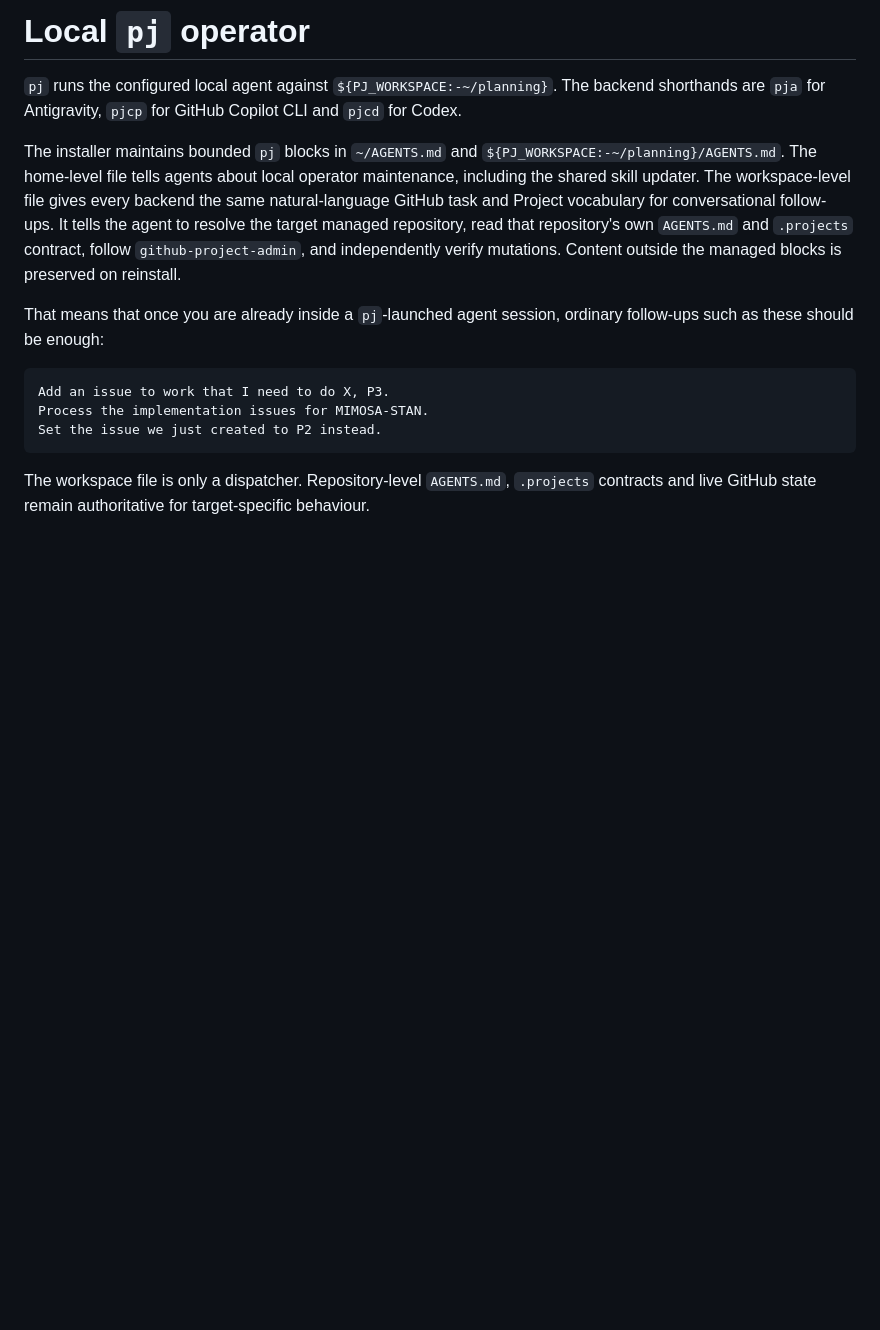
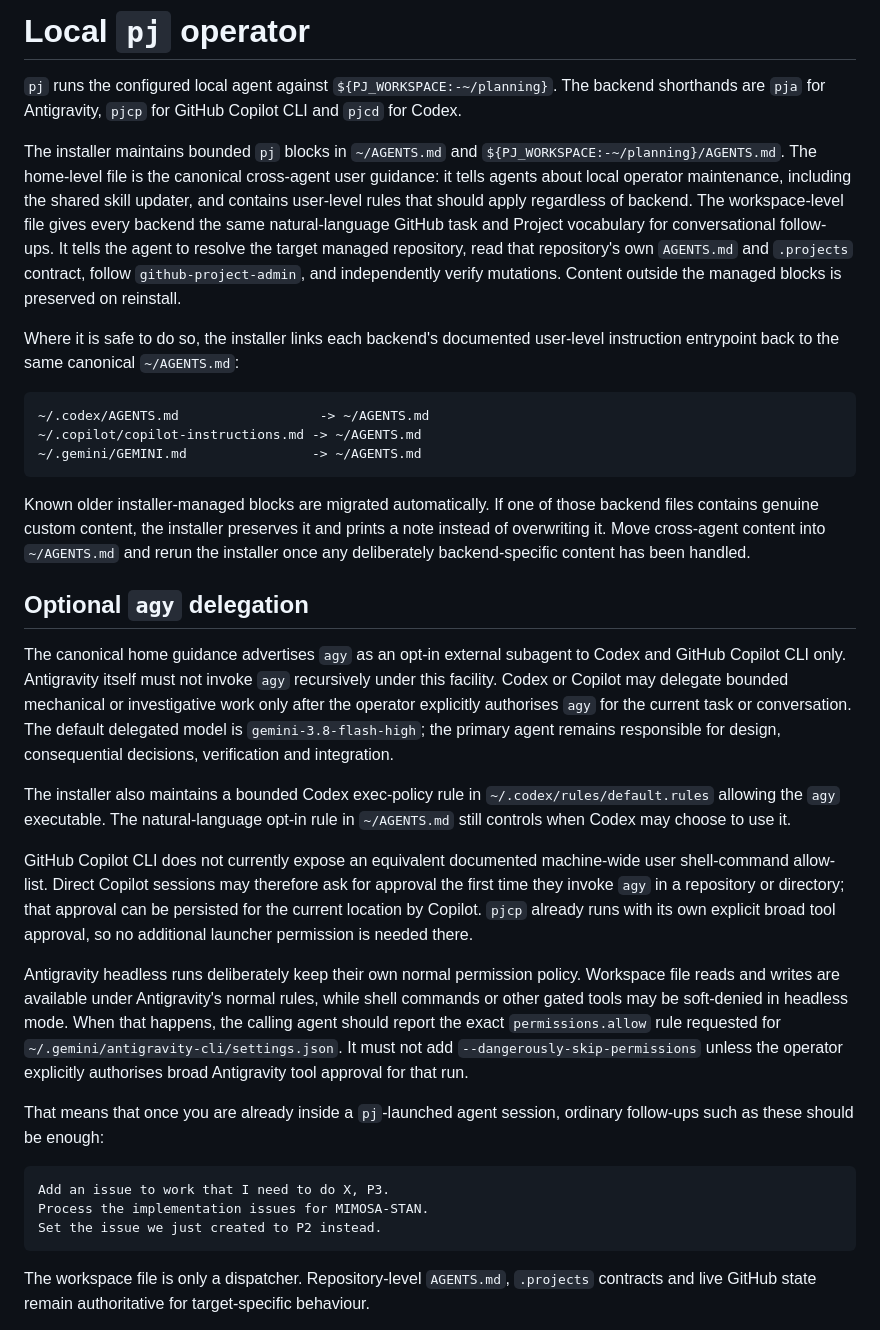
Before and after one commit to MiguelRodo/project-bootstrap, a Markdown page: operator/README.md, the part around the change. GitHub-like rendering; blank space fills up the shorter version.

Commit message:
Document canonical agent guidance and agy delegation

````diff
--- a/operator/README.md
+++ b/operator/README.md
@@ -2,7 +2,27 @@
 
 `pj` runs the configured local agent against `${PJ_WORKSPACE:-~/planning}`. The backend shorthands are `pja` for Antigravity, `pjcp` for GitHub Copilot CLI and `pjcd` for Codex.
 
-The installer maintains bounded `pj` blocks in `~/AGENTS.md` and `${PJ_WORKSPACE:-~/planning}/AGENTS.md`. The home-level file tells agents about local operator maintenance, including the shared skill updater. The workspace-level file gives every backend the same natural-language GitHub task and Project vocabulary for conversational follow-ups. It tells the agent to resolve the target managed repository, read that repository's own `AGENTS.md` and `.projects` contract, follow `github-project-admin`, and independently verify mutations. Content outside the managed blocks is preserved on reinstall.
+The installer maintains bounded `pj` blocks in `~/AGENTS.md` and `${PJ_WORKSPACE:-~/planning}/AGENTS.md`. The home-level file is the canonical cross-agent user guidance: it tells agents about local operator maintenance, including the shared skill updater, and contains user-level rules that should apply regardless of backend. The workspace-level file gives every backend the same natural-language GitHub task and Project vocabulary for conversational follow-ups. It tells the agent to resolve the target managed repository, read that repository's own `AGENTS.md` and `.projects` contract, follow `github-project-admin`, and independently verify mutations. Content outside the managed blocks is preserved on reinstall.
+
+Where it is safe to do so, the installer links each backend's documented user-level instruction entrypoint back to the same canonical `~/AGENTS.md`:
+
+```text
+~/.codex/AGENTS.md                  -> ~/AGENTS.md
+~/.copilot/copilot-instructions.md -> ~/AGENTS.md
+~/.gemini/GEMINI.md                -> ~/AGENTS.md
+```
+
+Known older installer-managed blocks are migrated automatically. If one of those backend files contains genuine custom content, the installer preserves it and prints a note instead of overwriting it. Move cross-agent content into `~/AGENTS.md` and rerun the installer once any deliberately backend-specific content has been handled.
+
+## Optional `agy` delegation
+
+The canonical home guidance advertises `agy` as an opt-in external subagent to Codex and GitHub Copilot CLI only. Antigravity itself must not invoke `agy` recursively under this facility. Codex or Copilot may delegate bounded mechanical or investigative work only after the operator explicitly authorises `agy` for the current task or conversation. The default delegated model is `gemini-3.8-flash-high`; the primary agent remains responsible for design, consequential decisions, verification and integration.
+
+The installer also maintains a bounded Codex exec-policy rule in `~/.codex/rules/default.rules` allowing the `agy` executable. The natural-language opt-in rule in `~/AGENTS.md` still controls when Codex may choose to use it.
+
+GitHub Copilot CLI does not currently expose an equivalent documented machine-wide user shell-command allow-list. Direct Copilot sessions may therefore ask for approval the first time they invoke `agy` in a repository or directory; that approval can be persisted for the current location by Copilot. `pjcp` already runs with its own explicit broad tool approval, so no additional launcher permission is needed there.
+
+Antigravity headless runs deliberately keep their own normal permission policy. Workspace file reads and writes are available under Antigravity's normal rules, while shell commands or other gated tools may be soft-denied in headless mode. When that happens, the calling agent should report the exact `permissions.allow` rule requested for `~/.gemini/antigravity-cli/settings.json`. It must not add `--dangerously-skip-permissions` unless the operator explicitly authorises broad Antigravity tool approval for that run.
 
 That means that once you are already inside a `pj`-launched agent session, ordinary follow-ups such as these should be enough:
 
````
